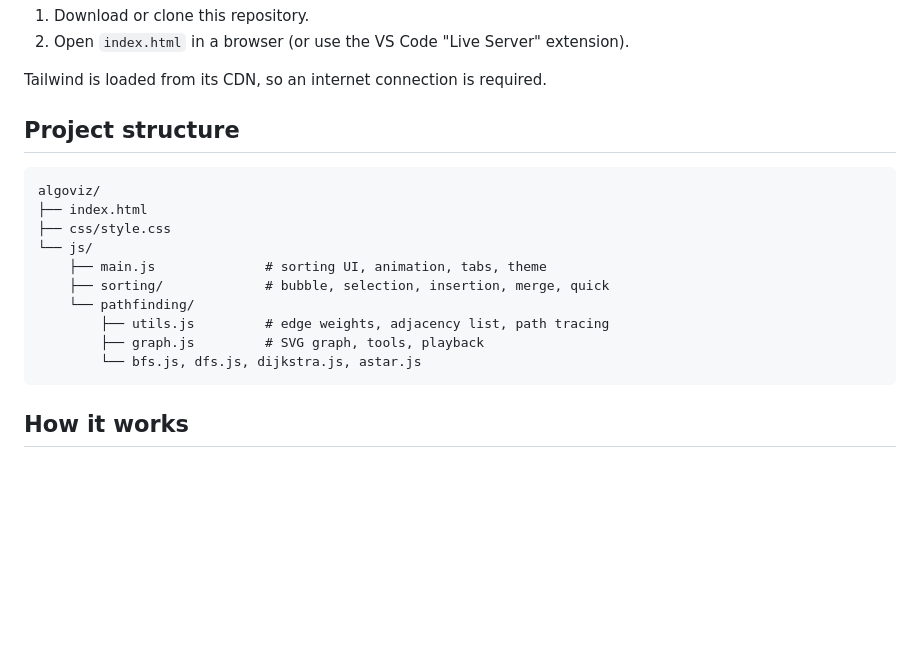
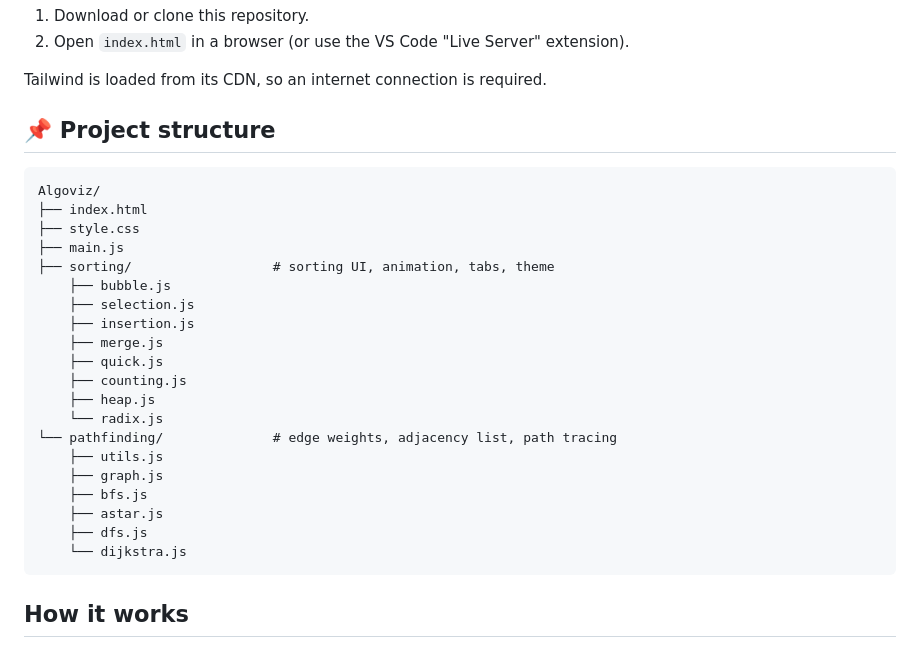
Before and after one commit to tasfia-Nowrin/AlgoViz---Algorithm-Visualizer, a Markdown page: README.md, the part around the change. GitHub-like rendering; blank space fills up the shorter version.

Commit message:
Updated project structure

````diff
--- a/README.md
+++ b/README.md
@@ -35,19 +35,29 @@ No installation needed.
 
 Tailwind is loaded from its CDN, so an internet connection is required.
 
-## Project structure
+## 📌 Project structure
 
 ```
-algoviz/
+Algoviz/
 ├── index.html
-├── css/style.css
-└── js/
-    ├── main.js              # sorting UI, animation, tabs, theme
-    ├── sorting/             # bubble, selection, insertion, merge, quick
-    └── pathfinding/
-        ├── utils.js         # edge weights, adjacency list, path tracing
-        ├── graph.js         # SVG graph, tools, playback
-        └── bfs.js, dfs.js, dijkstra.js, astar.js
+├── style.css
+├── main.js
+├── sorting/                  # sorting UI, animation, tabs, theme
+    ├── bubble.js
+    ├── selection.js
+    ├── insertion.js
+    ├── merge.js
+    ├── quick.js
+    ├── counting.js
+    ├── heap.js
+    └── radix.js
+└── pathfinding/              # edge weights, adjacency list, path tracing
+    ├── utils.js
+    ├── graph.js
+    ├── bfs.js
+    ├── astar.js
+    ├── dfs.js
+    └── dijkstra.js
 ```
 
 ## How it works
````
